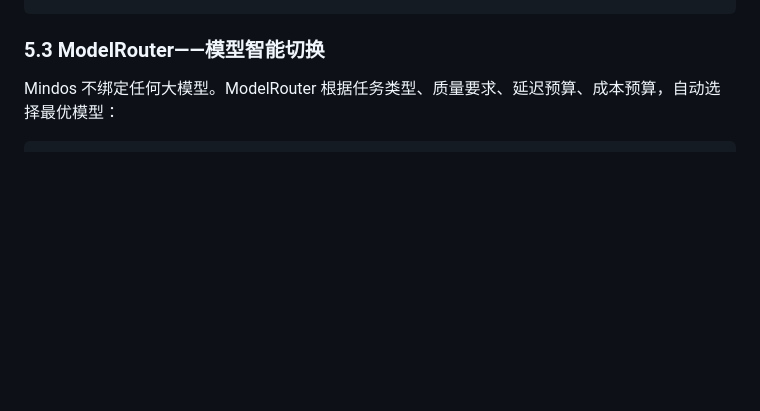
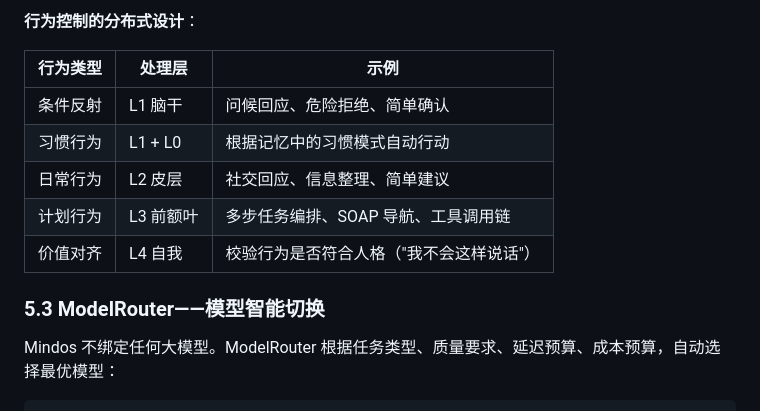
Before and after one commit to wyonliu/Omnity, a Markdown page: packages/mindos/MINDOS_PLAN.md, the part around one of its changes. Drawn GitHub-style; blank space fills up the shorter version.

````diff
--- a/packages/mindos/MINDOS_PLAN.md
+++ b/packages/mindos/MINDOS_PLAN.md
@@ -344,4 +432,14 @@ bridge.run()  # sense-think-act loop，思考由 Mindos 驱动
 ```
+
+**行为控制的分布式设计**：
+
+| 行为类型 | 处理层 | 示例 |
+|---------|--------|------|
+| 条件反射 | L1 脑干 | 问候回应、危险拒绝、简单确认 |
+| 习惯行为 | L1 + L0 | 根据记忆中的习惯模式自动行动 |
+| 日常行为 | L2 皮层 | 社交回应、信息整理、简单建议 |
+| 计划行为 | L3 前额叶 | 多步任务编排、SOAP 导航、工具调用链 |
+| 价值对齐 | L4 自我 | 校验行为是否符合人格（"我不会这样说话"） |
 
 ### 5.3 ModelRouter——模型智能切换
 
````
Also changed, not shown: other parts of packages/mindos/MINDOS_PLAN.md (+116 -28 lines).
